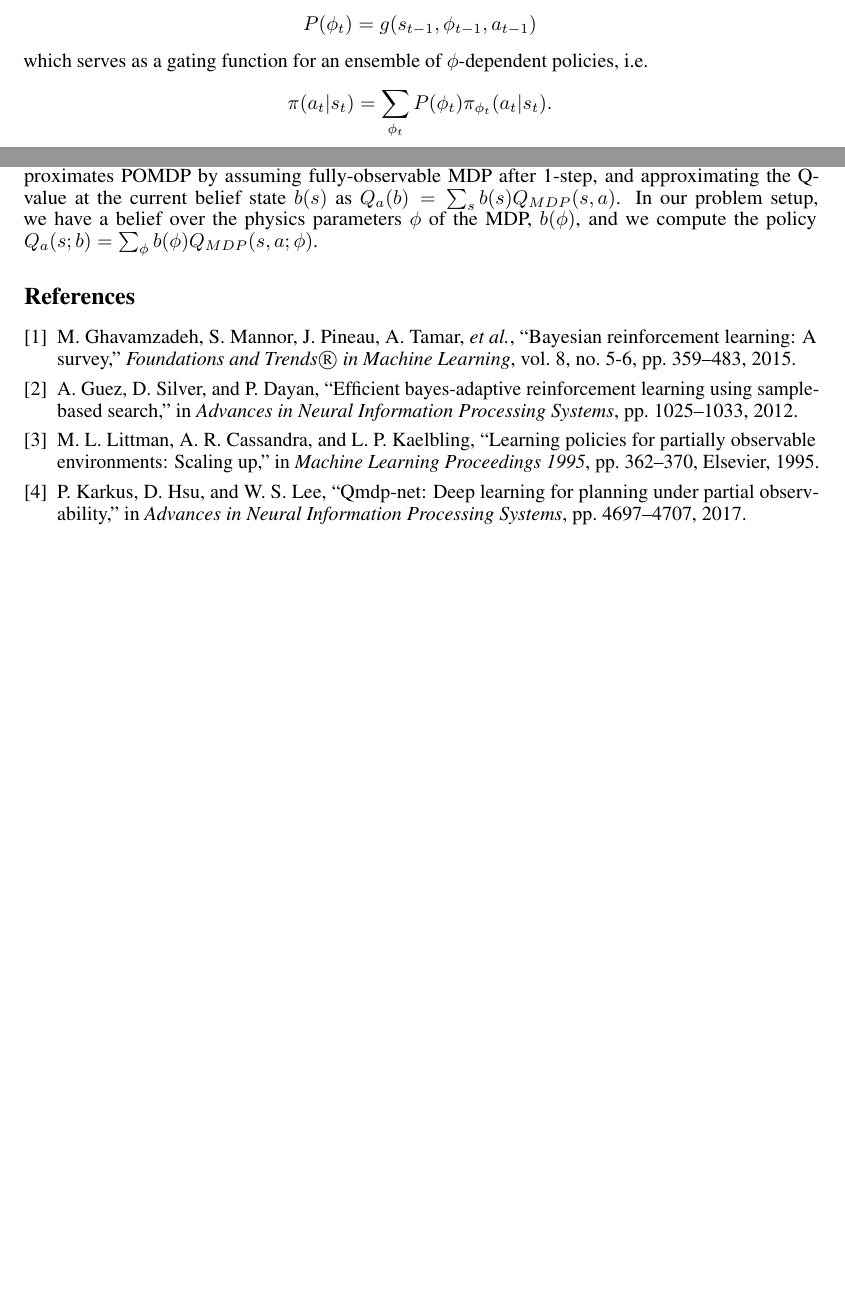
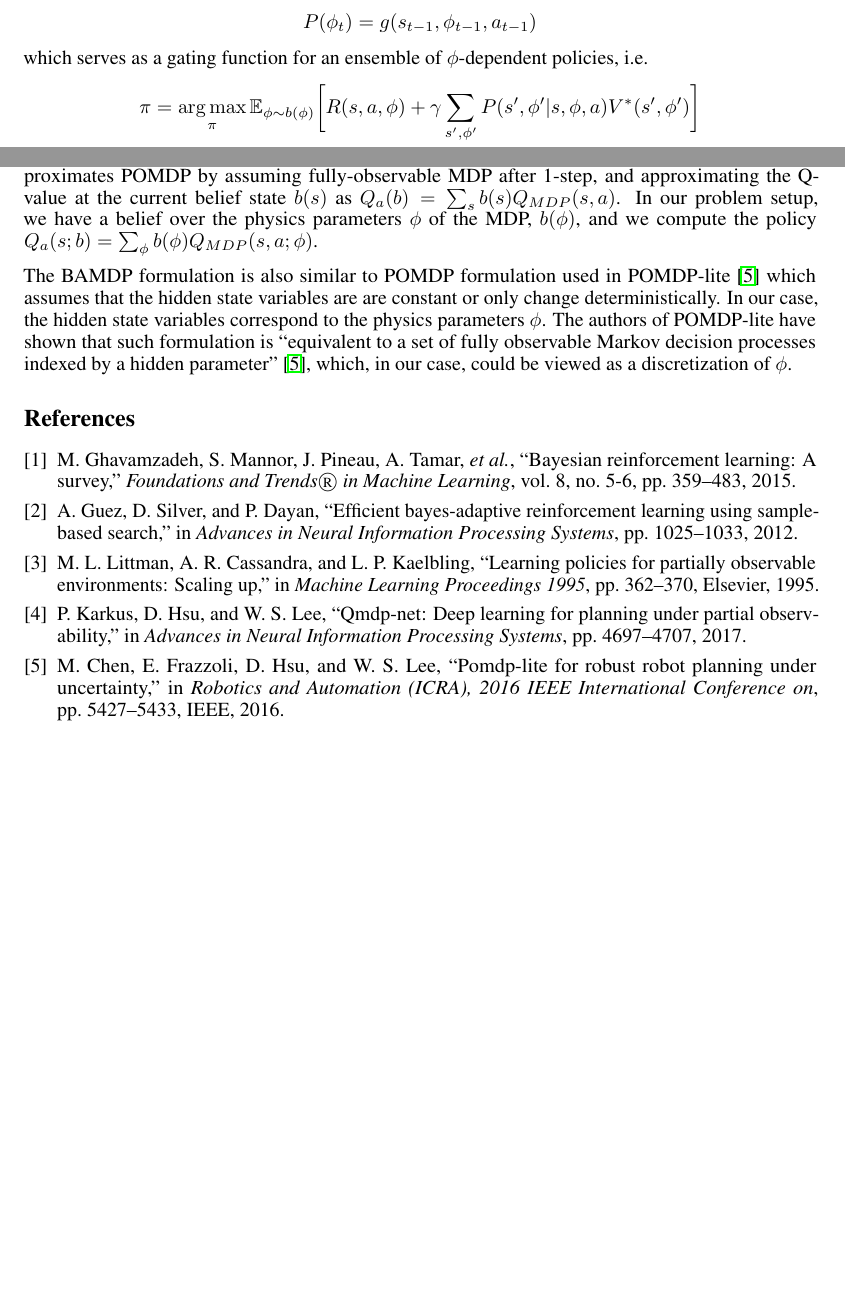
Before and after one commit to gilwoolee/intuitive_physics, a LaTeX document (intuitive_physics.tex, which reads intuitive_physics.bib): two parts of pages 1 and 2 of 2, joined at a grey line, cut so that both start at the same text, the shorter picture padded with empty space. The pictures show the PDF file intuitive_physics.pdf that the author committed with the source.

Commit message:
Add POMDP-lite

```diff
--- a/intuitive_physics.bib
+++ b/intuitive_physics.bib
@@ -78,3 +78,12 @@
   pages={1025--1033},
   year={2012}
 }
+
+@inproceedings{chen2016pomdp,
+  title={POMDP-lite for robust robot planning under uncertainty},
+  author={Chen, Min and Frazzoli, Emilio and Hsu, David and Lee, Wee Sun},
+  booktitle={Robotics and Automation (ICRA), 2016 IEEE International Conference on},
+  pages={5427--5433},
+  year={2016},
+  organization={IEEE}
+}
--- a/intuitive_physics.tex
+++ b/intuitive_physics.tex
@@ -80,7 +80,7 @@ P(\phi_t) = g(s_{t-1}, \phi_{t-1}, a_{t-1})
 \end{align*}
 which serves as a gating function for an ensemble of $\phi$-dependent policies, i.e.
 \begin{align*}
-\pi(a_t | s_t) &= \sum_{\phi_t} P(\phi_t) \pi_{\phi_t}(a_t | s_t).
+ \pi &= \argmax_{\pi} \mathbb{E}_{\phi \sim b(\phi)} \bigg[R(s, a, \phi) + \gamma \sum_{s', \phi'}P(s',\phi'|s, \phi, a)V^*(s', \phi') \bigg]
 \end{align*}
 
 We model $g$ as a network capable of modeling evolving state change, e.g. Recurrent Neural Networks or Temporal Convolutional Networks. At the low level, we train an ensemble of $N$ policies, where each policy is trained with $\phi$ sampled from the distribution of physics parameters this system may encounter during the course of operation.
@@ -88,6 +88,8 @@ We model $g$ as a network capable of modeling evolving state change, e.g. Recurr
 \section{Background}
 Our work is closely related to QMDP~\cite{littman1995learning, karkus2017qmdp} which is an approximation for POMDP. QMDP approximates POMDP by assuming fully-observable MDP after 1-step, and approximating the Q-value at the current belief state $b(s)$ as $Q_a(b) =\sum_s b(s)Q_{MDP}(s, a)$. In our problem setup, we have a belief over the physics parameters $\phi$ of the MDP, $b(\phi)$, and we compute the policy $Q_a(s;b) = \sum_\phi b(\phi)Q_{MDP}(s,a;\phi)$.
 
+The BAMDP formulation is also similar to POMDP formulation used in POMDP-lite~\cite{chen2016pomdp} which assumes that the hidden state variables are are constant or only change deterministically. In our case, the hidden state variables correspond to the physics parameters $\phi$. The authors of POMDP-lite have shown that such formulation is ``equivalent to a set of fully observable Markov decision processes indexed by a hidden parameter''~\cite{chen2016pomdp}, which, in our case, could be viewed as a discretization of $\phi$.
+
 
 \bibliography{intuitive_physics}
 
```
Also changed, not shown: intuitive_physics.pdf.
